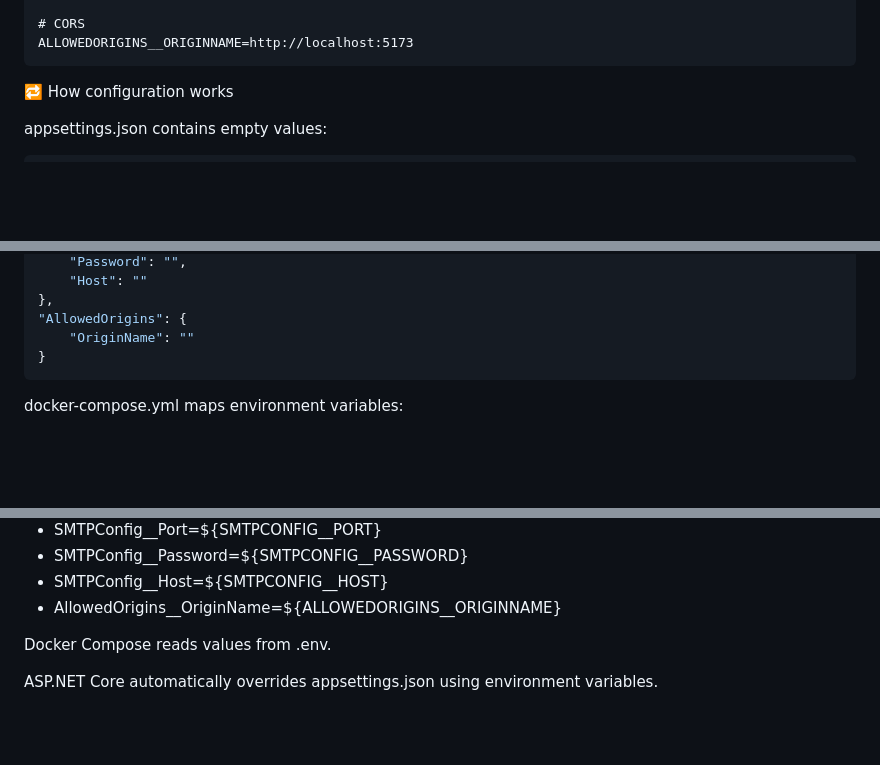
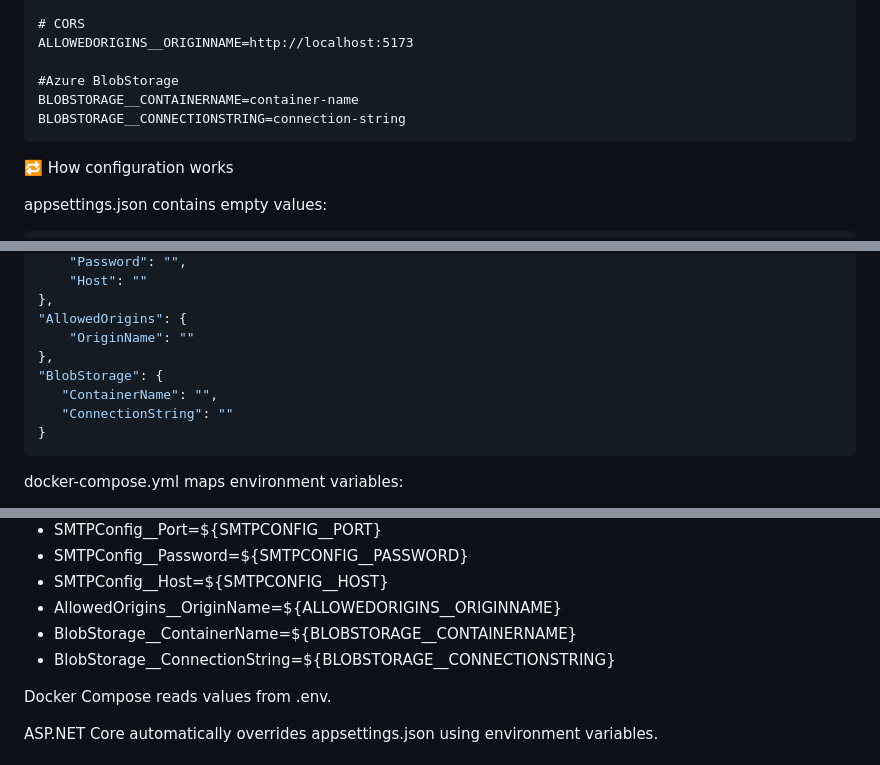
Before and after one commit to Aditya11-git/GithubNewDemo, a Markdown page: README.md, 3 parts joined by grey strips. GitHub-like rendering; blank space fills up the shorter version.

````diff
--- a/README.md
+++ b/README.md
@@ -259,6 +282,10 @@ SMTPCONFIG__HOST=smtp.yourprovider.com
 
 # CORS
 ALLOWEDORIGINS__ORIGINNAME=http://localhost:5173
+
+#Azure BlobStorage
+BLOBSTORAGE__CONTAINERNAME=container-name
+BLOBSTORAGE__CONNECTIONSTRING=connection-string
 ```
 
 🔁 How configuration works
@@ -282,6 +309,10 @@ appsettings.json contains empty values:
 },
 "AllowedOrigins": {
     "OriginName": ""
+},
+"BlobStorage": {
+   "ContainerName": "",
+   "ConnectionString": ""
 }
 ```
 docker-compose.yml maps environment variables:
@@ -297,6 +328,8 @@ docker-compose.yml maps environment variables:
   - SMTPConfig__Password=${SMTPCONFIG__PASSWORD}
   - SMTPConfig__Host=${SMTPCONFIG__HOST}
   - AllowedOrigins__OriginName=${ALLOWEDORIGINS__ORIGINNAME}
+  - BlobStorage__ContainerName=${BLOBSTORAGE__CONTAINERNAME}
+  - BlobStorage__ConnectionString=${BLOBSTORAGE__CONNECTIONSTRING}
 
 
 Docker Compose reads values from .env.
````
Also changed, not shown: other parts of README.md (+31 -8 lines).
